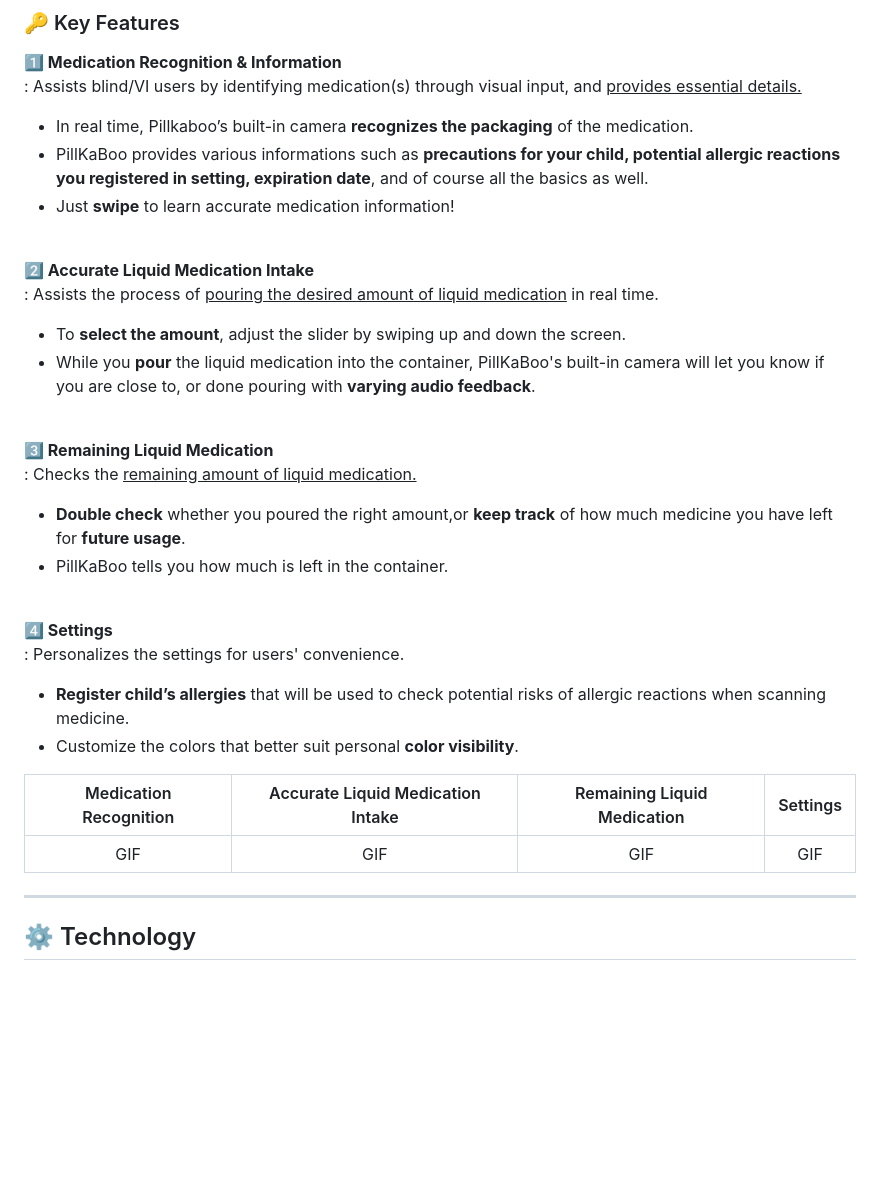
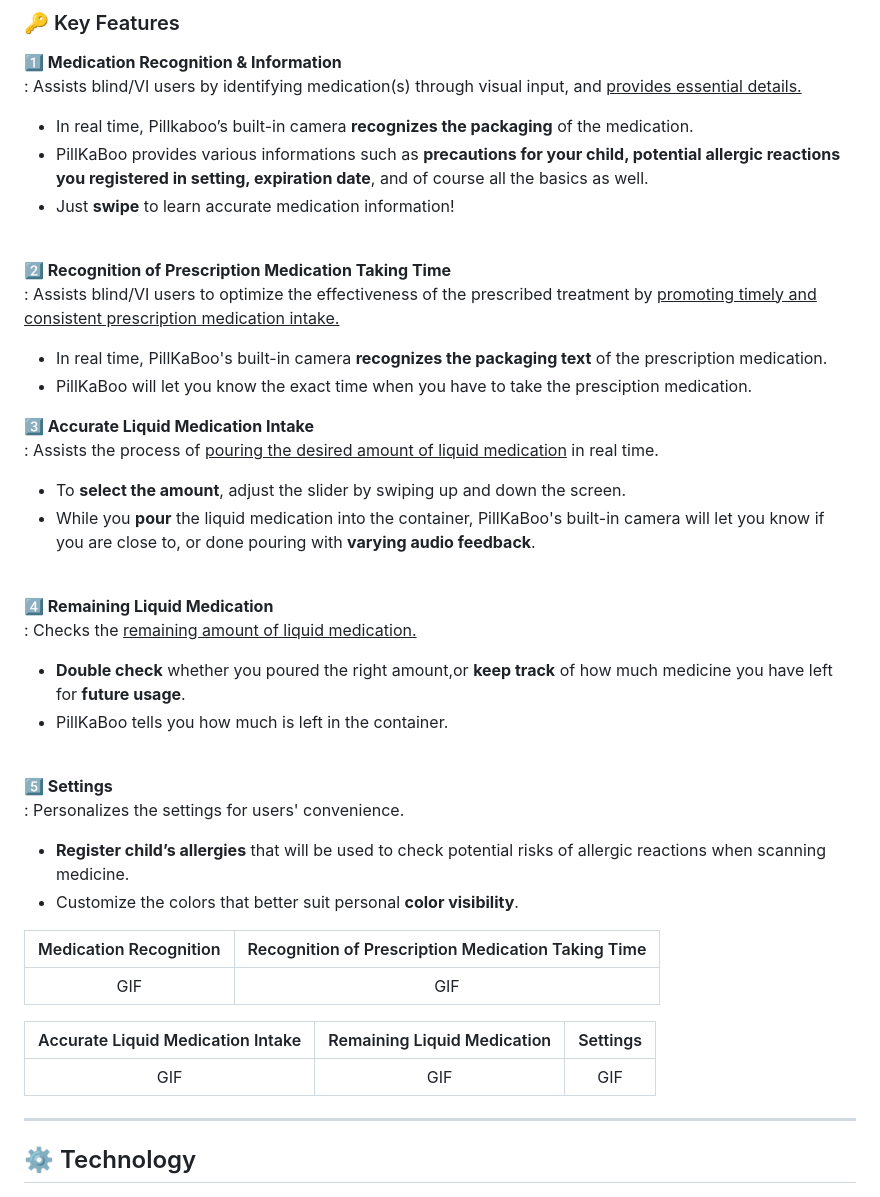
Before and after one commit to becooq81/PillKaBoo-HomePage, a Markdown page: README.md, the part around the change printed below. Rendered like a GitHub page; blank space fills up the shorter version.

```diff
--- a/README.md
+++ b/README.md
@@ -96,29 +96,39 @@ _<p align = "center"> 📢 All features will work appropriately with `Talk Back`
 - Just **swipe** to learn accurate medication information!
 <br><br>
 
-**:two: Accurate Liquid Medication Intake** <br>
+**:two: Recognition of Prescription Medication Taking Time** <br>
+: Assists blind/VI users to optimize the effectiveness of the prescribed treatment by <ins>promoting timely and consistent prescription medication intake.</ins>
+
+- In real time, PillKaBoo's built-in camera **recognizes the packaging text** of the prescription medication.
+- PillKaBoo will let you know the exact time when you have to take the presciption medication.
+
+**:three: Accurate Liquid Medication Intake** <br>
 : Assists the process of <ins>pouring the desired amount of liquid medication</ins> in real time.
 
 - To **select the amount**, adjust the slider by swiping up and down the screen.
 - While you **pour** the liquid medication into the container, PillKaBoo's built-in camera will let you know if you are close to, or done pouring with **varying audio feedback**.
 <br><br>
 
-**:three: Remaining Liquid Medication** <br>
+**:four: Remaining Liquid Medication** <br>
 : Checks the <ins>remaining amount of liquid medication.</ins>
 
 - **Double check** whether you poured the right amount,or **keep track** of how much medicine you have left for **future usage**.
 - PillKaBoo tells you how much is left in the container.
 <br><br>
 
-**:four: Settings** <br>
+**:five: Settings** <br>
 : Personalizes the settings for users' convenience.
 
 - **Register child’s allergies** that will be used to check potential risks of allergic reactions when scanning medicine.
 - Customize the colors that better suit personal **color visibility**.
 
-|Medication Recognition|Accurate Liquid Medication Intake|Remaining Liquid Medication|Settings|
-|:---:|:---:|:---:|:---:|
-| GIF | GIF | GIF | GIF |
+|Medication Recognition|Recognition of Prescription Medication Taking Time|
+|:---:|:---:|
+| GIF | GIF |
+
+|Accurate Liquid Medication Intake|Remaining Liquid Medication|Settings|
+|:---:|:---:|:---:|
+| GIF | GIF | GIF |
 ---
 
 ## ⚙️ Technology
```
Also changed, not shown: other parts of README.md (+1 -1 lines).
